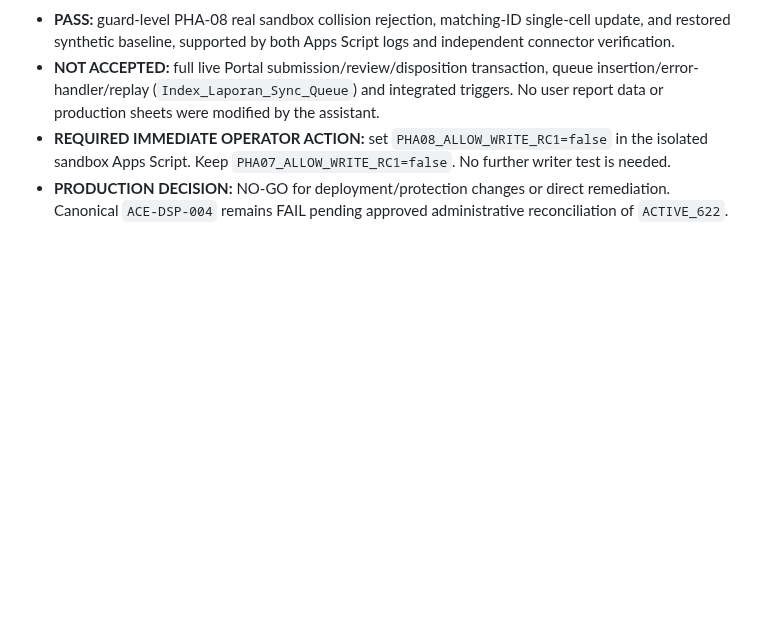
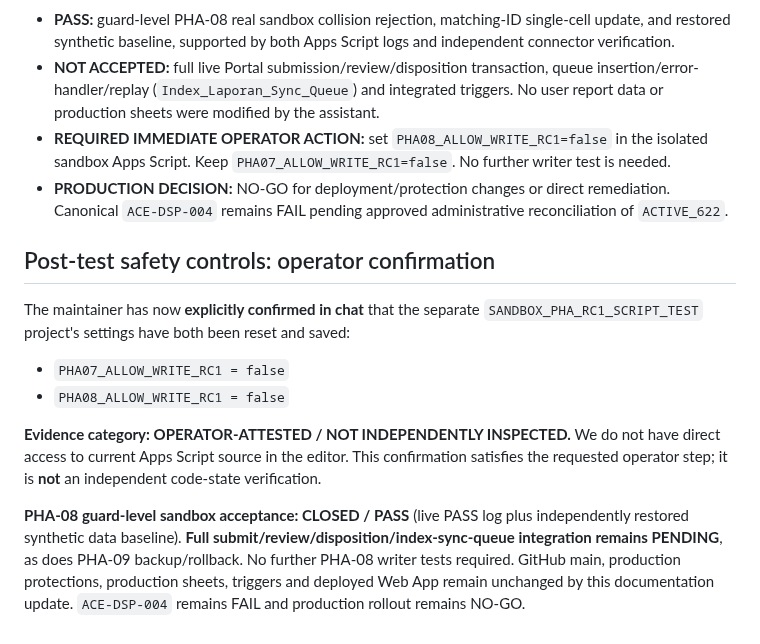
Before and after one commit to leidaafihijika7-lab/manajemen-kinerja-minomartani, a Markdown page: docs/ACE-DSP004-PHA08-Index-Collision-Acceptance-RC1.md, the part around the change. Drawn GitHub-style; blank space fills up the shorter version.

Commit message:
docs(ace): record operator reset of both sandbox write gates and close PHA-08 guard acceptance

```diff
--- a/docs/ACE-DSP004-PHA08-Index-Collision-Acceptance-RC1.md
+++ b/docs/ACE-DSP004-PHA08-Index-Collision-Acceptance-RC1.md
@@ -163,3 +163,14 @@ All above match the known pre-run fixture. The earlier RC1.01 row-wide `setValue
 - **NOT ACCEPTED:** full live Portal submission/review/disposition transaction, queue insertion/error-handler/replay (`Index_Laporan_Sync_Queue`) and integrated triggers. No user report data or production sheets were modified by the assistant.
 - **REQUIRED IMMEDIATE OPERATOR ACTION:** set `PHA08_ALLOW_WRITE_RC1=false` in the isolated sandbox Apps Script. Keep `PHA07_ALLOW_WRITE_RC1=false`. No further writer test is needed.
 - **PRODUCTION DECISION:** NO-GO for deployment/protection changes or direct remediation. Canonical `ACE-DSP-004` remains FAIL pending approved administrative reconciliation of `ACTIVE_622`.
+
+## Post-test safety controls: operator confirmation
+
+The maintainer has now **explicitly confirmed in chat** that the separate `SANDBOX_PHA_RC1_SCRIPT_TEST` project's settings have both been reset and saved:
+
+- `PHA07_ALLOW_WRITE_RC1 = false`
+- `PHA08_ALLOW_WRITE_RC1 = false`
+
+**Evidence category: OPERATOR-ATTESTED / NOT INDEPENDENTLY INSPECTED.** We do not have direct access to current Apps Script source in the editor. This confirmation satisfies the requested operator step; it is **not** an independent code-state verification.
+
+**PHA-08 guard-level sandbox acceptance: CLOSED / PASS** (live PASS log plus independently restored synthetic data baseline). **Full submit/review/disposition/index-sync-queue integration remains PENDING**, as does PHA-09 backup/rollback. No further PHA-08 writer tests required. GitHub main, production protections, production sheets, triggers and deployed Web App remain unchanged by this documentation update. `ACE-DSP-004` remains FAIL and production rollout remains NO-GO.
```
